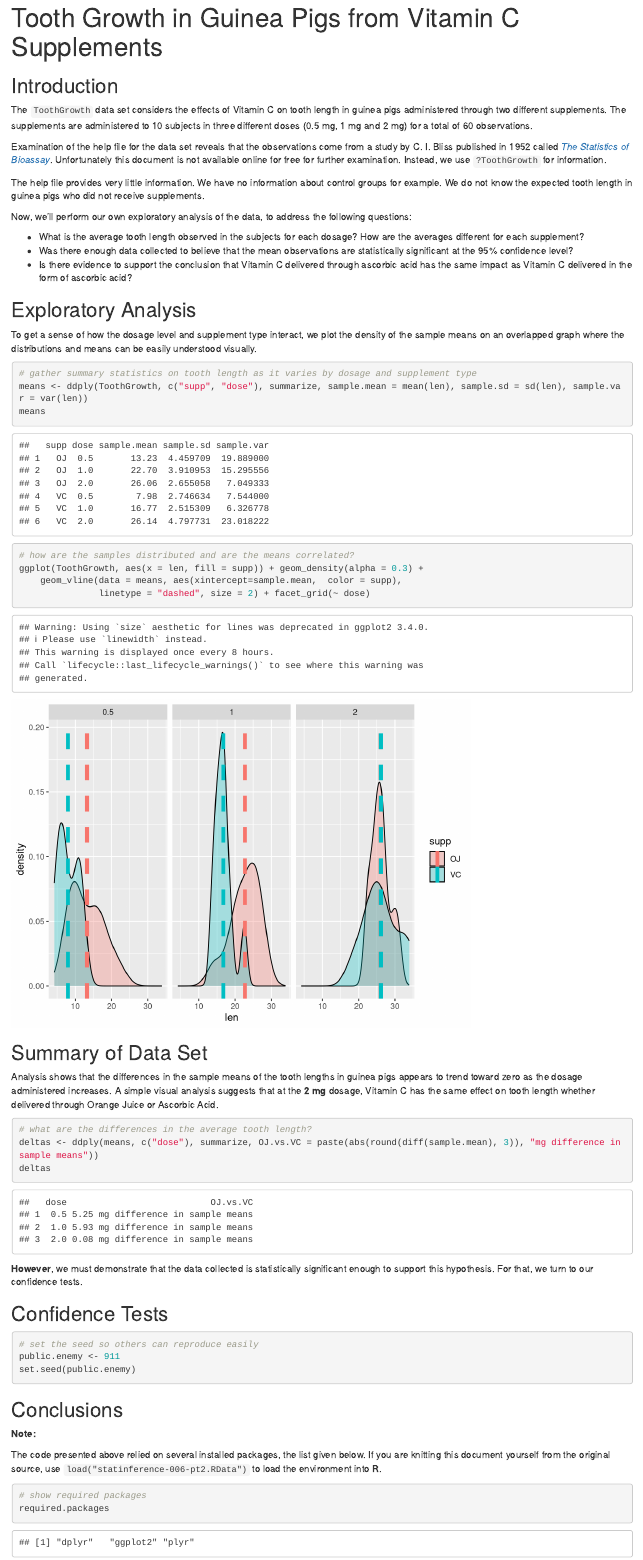
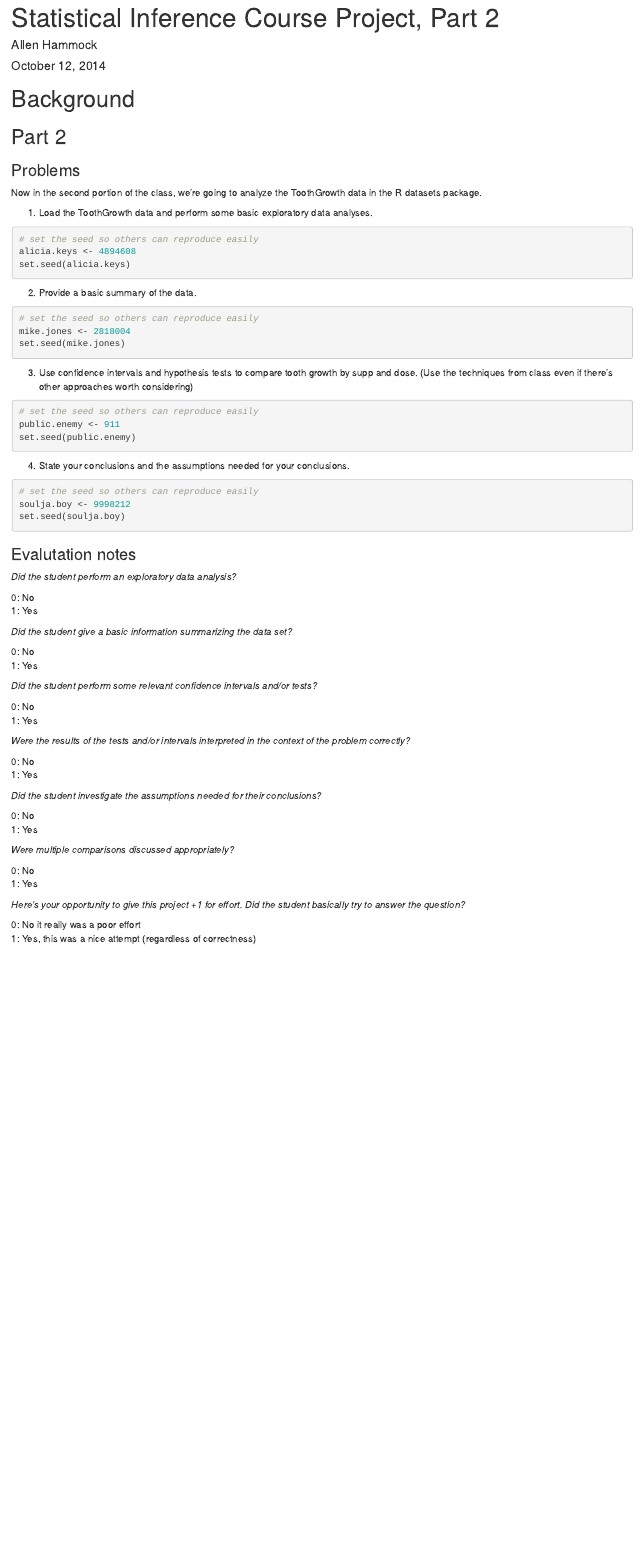
Before and after one commit to brainvat-zz/statinference-006, an R Markdown document (statinference-project-pt2.Rmd): the page in a window 1100 px wide, from its top. Rendered offline with R 4.5, knitr and Pandoc, with nearby package versions.

Commit message:
Final versions ready to submit to Coursera

````diff
--- a/statinference-project-pt2.Rmd
+++ b/statinference-project-pt2.Rmd
@@ -1,10 +1,8 @@
 ---
-title: "Tooth Growth in Guinea Pigs from Vitamin C Supplements"
-output:
-  html_document: default
-  pdf_document:
-    highlight: kate
-  word_document: default
+title: "Statistical Inference Course Project, Part 2"
+author: "Allen Hammock"
+date: "October 12, 2014"
+output: html_document
 ---
 ```{r compile_opts, echo = FALSE}
     SHOW.ALL <- FALSE
@@ -33,58 +30,33 @@ for(i in 1:length(required.packages)) {
     load.package(required.packages[i])
 }
 ```
+# Background
 
-## Introduction
+## Part 2
 
-The `ToothGrowth` data set considers the effects of Vitamin C on tooth length in guinea pigs administered through two
-different supplements.  The supplements are administered to 10 subjects in three different
-doses (0.5 mg, 1 mg and 2 mg) for a total of 60 observations.
+### Problems
 
-Examination of the help file for the data set reveals that the observations come from a study by C. I. Bliss published in 1952 called
-*[The Statistics of Bioassay](http://oskicat.berkeley.edu/search~S1?/cRS190.V5+B55/crs++190+v5+b55/-3%2C-1%2C0%2CB/frameset&FF=crs++190+v5+b55&1%2C1%2C)*. Unfortunately this document is not available online for free for further examination.  Instead, we use `?ToothGrowth` for information.
+Now in the second portion of the class, we're going to analyze the ToothGrowth data in the R datasets package.
 
-The help file provides very little information. We have no information about control groups for example.  We do not know the
-expected tooth length in guinea pigs who did not receive supplements.
-
-Now, we'll perform our own exploratory analysis of the data, to address the following questions:
-
-* What is the average tooth length observed in the subjects for each dosage?  How are the averages different for each supplement?
-* Was there enough data collected to believe that the mean observations are statistically significant at the 95% confidence level?
-* Is there evidence to support the conclusion that Vitamin C delivered through ascorbic acid has the same impact as Vitamin C delivered in the form of ascorbic acid?
-
-## Exploratory Analysis
-
-To get a sense of how the dosage level and supplement type interact, we plot the density of the sample means on
-an overlapped graph where the distributions and means can be easily understood visually.
+1. Load the ToothGrowth data and perform some basic exploratory data analyses.
 
 ```{r pt2_1, echo = SHOW.ALL | TRUE, cache = FALSE}
-# gather summary statistics on tooth length as it varies by dosage and supplement type
-means <- ddply(ToothGrowth, c("supp", "dose"), summarize, sample.mean = mean(len), sample.sd = sd(len), sample.var = var(len))
-means
-
-# how are the samples distributed and are the means correlated?
-ggplot(ToothGrowth, aes(x = len, fill = supp)) + geom_density(alpha = 0.3) +
-    geom_vline(data = means, aes(xintercept=sample.mean,  color = supp),
-               linetype = "dashed", size = 2) + facet_grid(~ dose)
-```
-
-## Summary of Data Set
-
-Analysis shows that the differences in the sample means of the tooth lengths in guinea pigs appears to trend toward zero as the dosage
-administered increases.  A simple visual analysis suggests that at the **2 mg** dosage, Vitamin C has the same effect on tooth length
-whether delivered through Orange Juice or Ascorbic Acid.
-
-```{r pt2_2, echo = SHOW.ALL | TRUE, cache = FALSE}
-# what are the differences in the average tooth length?
-deltas <- ddply(means, c("dose"), summarize, OJ.vs.VC = paste(abs(round(diff(sample.mean), 3)), "mg difference in sample means"))
-deltas
+# set the seed so others can reproduce easily
+alicia.keys <- 4894608
+set.seed(alicia.keys)
 
 ```
 
-**However**, we must demonstrate that the data collected is statistically significant enough to support this hypothesis. For that,
-we turn to our confidence tests.
+2. Provide a basic summary of the data.
 
-## Confidence Tests
+```{r pt2_2, echo = SHOW.ALL | TRUE, cache = FALSE}
+# set the seed so others can reproduce easily
+mike.jones <- 2818004
+set.seed(mike.jones)
+
+```
+
+3. Use confidence intervals and hypothesis tests to compare tooth growth by supp and dose. (Use the techniques from class even if there's other approaches worth considering)
 
 ```{r pt2_3, echo = SHOW.ALL | TRUE, cache = FALSE}
 # set the seed so others can reproduce easily
@@ -93,20 +65,15 @@ set.seed(public.enemy)
 
 ```
 
-## Conclusions
-
-
-**Note:**
-
-The code presented above relied on several installed packages, the list given below. If you are knitting this document yourself
-from the original source, use `load("`r basename(image.path)`")` to load the environment into **R**.
+4. State your conclusions and the assumptions needed for your conclusions.
 
 ```{r pt2_4, echo = SHOW.ALL | TRUE, cache = FALSE}
-# show required packages
-required.packages
+# set the seed so others can reproduce easily
+soulja.boy <- 9998212
+set.seed(soulja.boy)
+
 ```
 
-<!--
 ### Evalutation notes
 
 *Did the student perform an exploratory data analysis?*
````
Also changed, not shown: statinference-project-pt1.Rmd (+3 -11 lines), statinference-project-pt1.pdf, statinference-project-pt2.pdf, statinference-project-pt2.Rmd (9 more changed lines), 2 other files.
